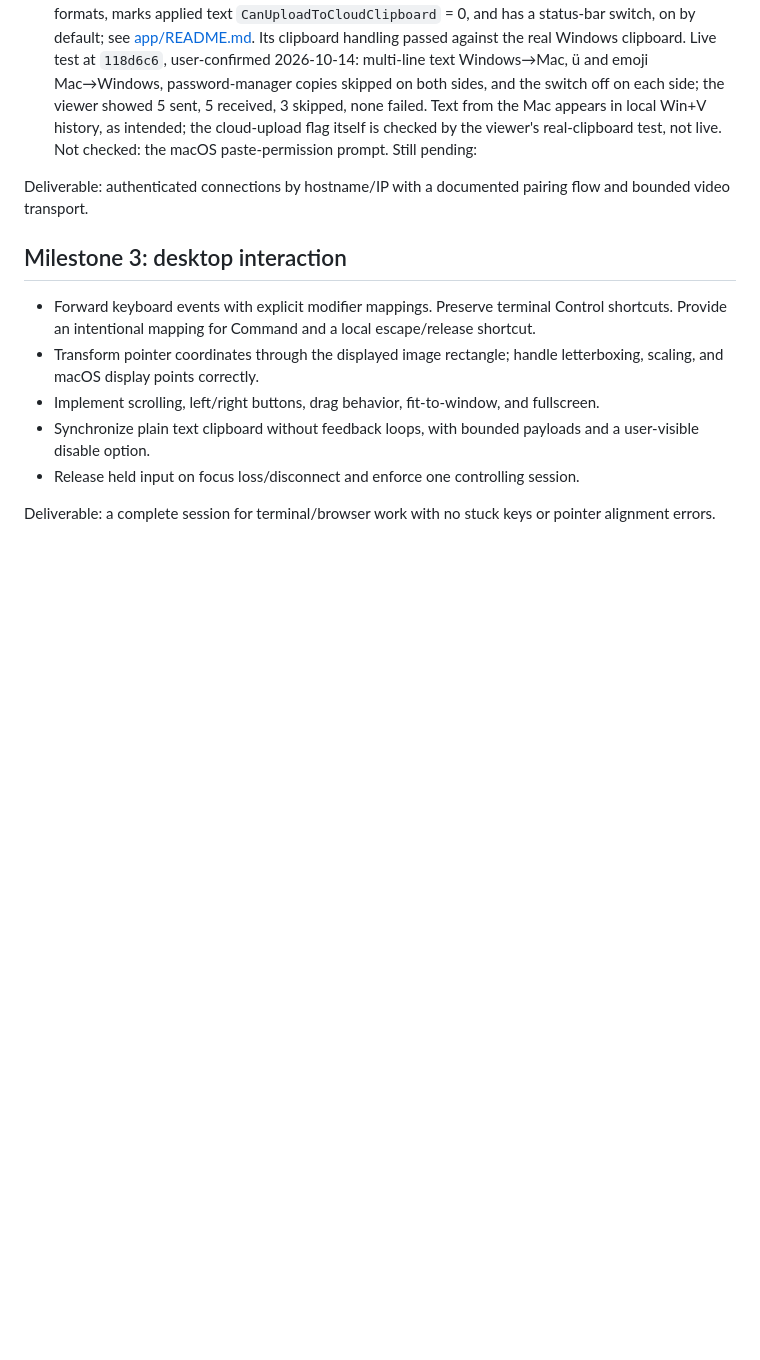
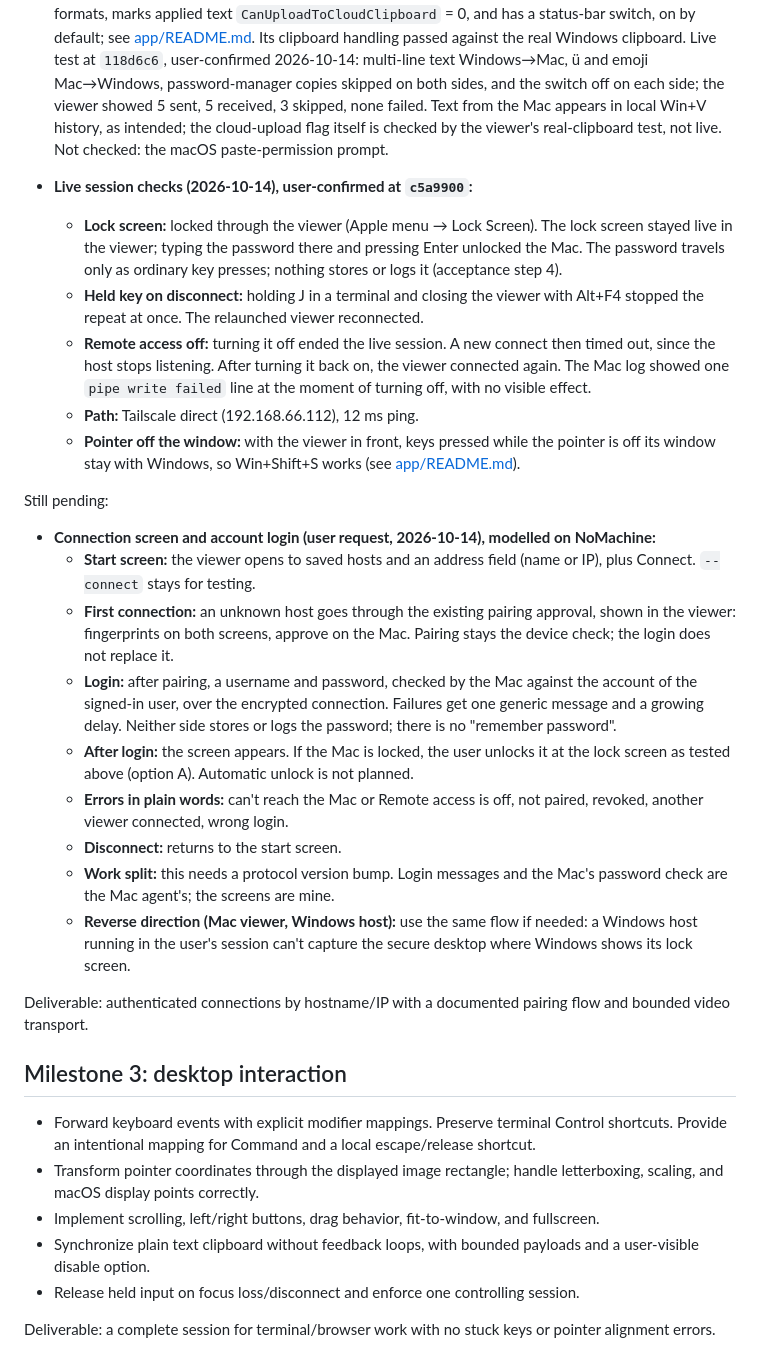
Before and after one commit to eigen-spaced/nocomputer, a Markdown page: docs/development-plan.md, the part around the change. GitHub-like rendering; blank space fills up the shorter version.

Commit message:
Record the live session checks and plan the login screen
Co-Authored-By: Claude Opus 5.5 <noreply@anthropic.com>

```diff
--- a/docs/development-plan.md
+++ b/docs/development-plan.md
@@ -207,7 +207,24 @@ End to end between machines (2026-10-13): the Mac app's bundled host streamed th
 - **Mac capture for typing (2026-10-13):** capture and the encoder's expected rate are now 60 fps (was 30), so a change waits at most ~17 ms to be captured; the user felt only a small gain on its own. A keyframe request on a still screen now re-encodes the last captured frame as an IDR after 100 ms, since ScreenCaptureKit sends nothing until the screen changes. The status line adds encode time and key-down injected → next complete frame. Measured over DERP while typing in Terminal: encode 15.1 ms avg / 24.9 max, key→frame 40.5 / 62.2 ms (n=89), no pipe or encoder drops. Encode latency is the next Mac-side target.
 - **Encode-latency experiments (2026-10-13), not kept:** VideoToolbox low-latency rate control cut synthetic encodes from 6.3 to 2.3 ms (p50) but live encode stayed 15.9 ms avg and all text looked softer to the user; ScreenCaptureKit delivering 420v instead of BGRA was neutral (15.5 ms). Synthetic frames encode in 6–7 ms whether paced at 60 fps or 5 fps, so the live 15 ms is still unexplained. Key→frame stays about 40 ms, mostly the target app's redraw and the compositor.
 - **Clipboard (2026-10-13):** protocol v3 and local-v3 carry plain text both ways on per-update QUIC side streams (`crates/proto/src/clipboard.rs`), at most 1 MiB, newest wins. The Mac polls the pasteboard during a session, skips password-manager markers, never echoes applied text, and has an on/off switch. Only the viewer sends at session start, so the two clipboards never swap. The Windows viewer (2026-10-14) listens with `AddClipboardFormatListener`, honours the Windows private-copy formats, marks applied text `CanUploadToCloudClipboard` = 0, and has a status-bar switch, on by default; see [app/README.md](../app/README.md#clipboard). Its clipboard handling passed against the real Windows clipboard. Live test at `118d6c6`, user-confirmed 2026-10-14: multi-line text Windows→Mac, ü and emoji Mac→Windows, password-manager copies skipped on both sides, and the switch off on each side; the viewer showed 5 sent, 5 received, 3 skipped, none failed. Text from the Mac appears in local Win+V history, as intended; the cloud-upload flag itself is checked by the viewer's real-clipboard test, not live. Not checked: the macOS paste-permission prompt.
+- **Live session checks (2026-10-14), user-confirmed at `c5a9900`:**
+  - **Lock screen:** locked through the viewer (Apple menu → Lock Screen). The lock screen stayed live in the viewer; typing the password there and pressing Enter unlocked the Mac. The password travels only as ordinary key presses; nothing stores or logs it (acceptance step 4).
+  - **Held key on disconnect:** holding J in a terminal and closing the viewer with Alt+F4 stopped the repeat at once. The relaunched viewer reconnected.
+  - **Remote access off:** turning it off ended the live session. A new connect then timed out, since the host stops listening. After turning it back on, the viewer connected again. The Mac log showed one `pipe write failed` line at the moment of turning off, with no visible effect.
+  - **Path:** Tailscale direct (192.168.66.112), 12 ms ping.
+  - **Pointer off the window:** with the viewer in front, keys pressed while the pointer is off its window stay with Windows, so Win+Shift+S works (see [app/README.md](../app/README.md#remote-input)).
+
 Still pending:
+
+- **Connection screen and account login (user request, 2026-10-14), modelled on NoMachine:**
+  - **Start screen:** the viewer opens to saved hosts and an address field (name or IP), plus Connect. `--connect` stays for testing.
+  - **First connection:** an unknown host goes through the existing pairing approval, shown in the viewer: fingerprints on both screens, approve on the Mac. Pairing stays the device check; the login does not replace it.
+  - **Login:** after pairing, a username and password, checked by the Mac against the account of the signed-in user, over the encrypted connection. Failures get one generic message and a growing delay. Neither side stores or logs the password; there is no "remember password".
+  - **After login:** the screen appears. If the Mac is locked, the user unlocks it at the lock screen as tested above (option A). Automatic unlock is not planned.
+  - **Errors in plain words:** can't reach the Mac or Remote access is off, not paired, revoked, another viewer connected, wrong login.
+  - **Disconnect:** returns to the start screen.
+  - **Work split:** this needs a protocol version bump. Login messages and the Mac's password check are the Mac agent's; the screens are mine.
+  - **Reverse direction (Mac viewer, Windows host):** use the same flow if needed: a Windows host running in the user's session can't capture the secure desktop where Windows shows its lock screen.
 
 Deliverable: authenticated connections by hostname/IP with a documented pairing flow and bounded video transport.
 
```
